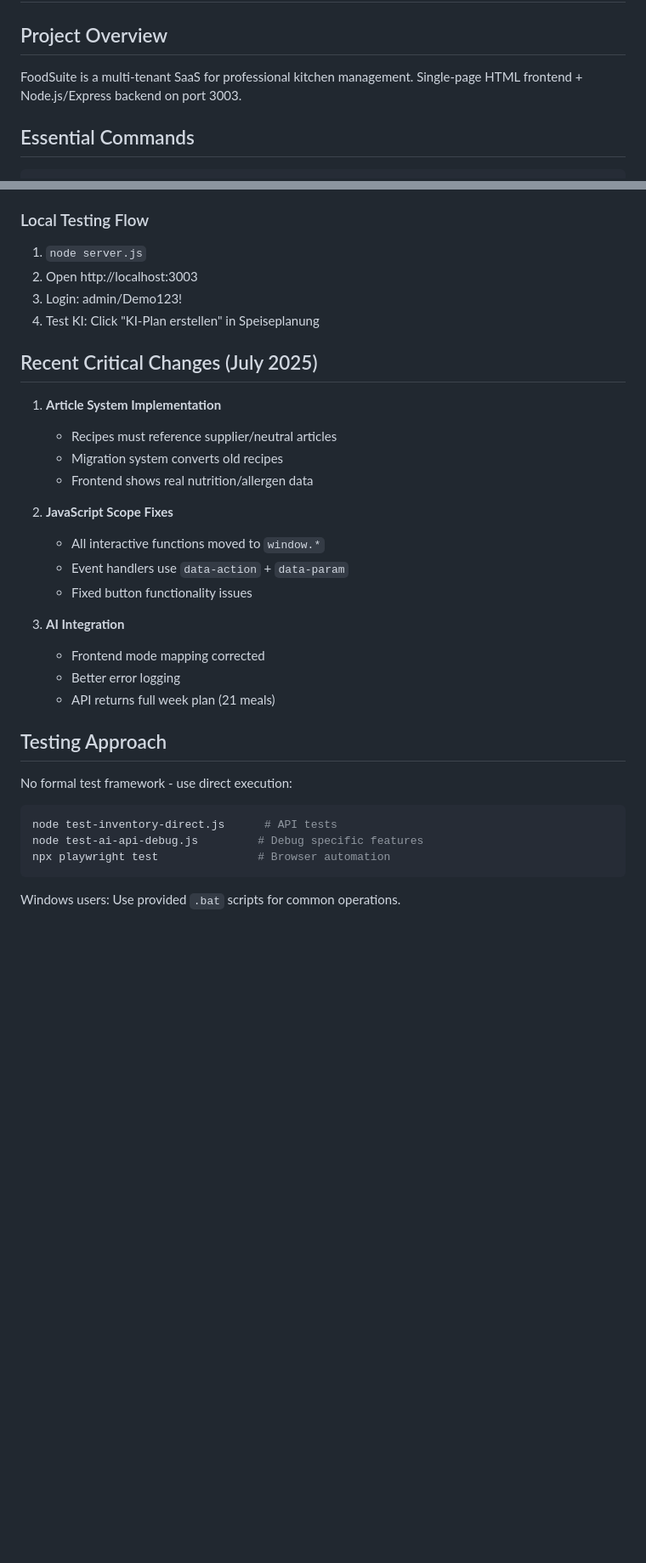
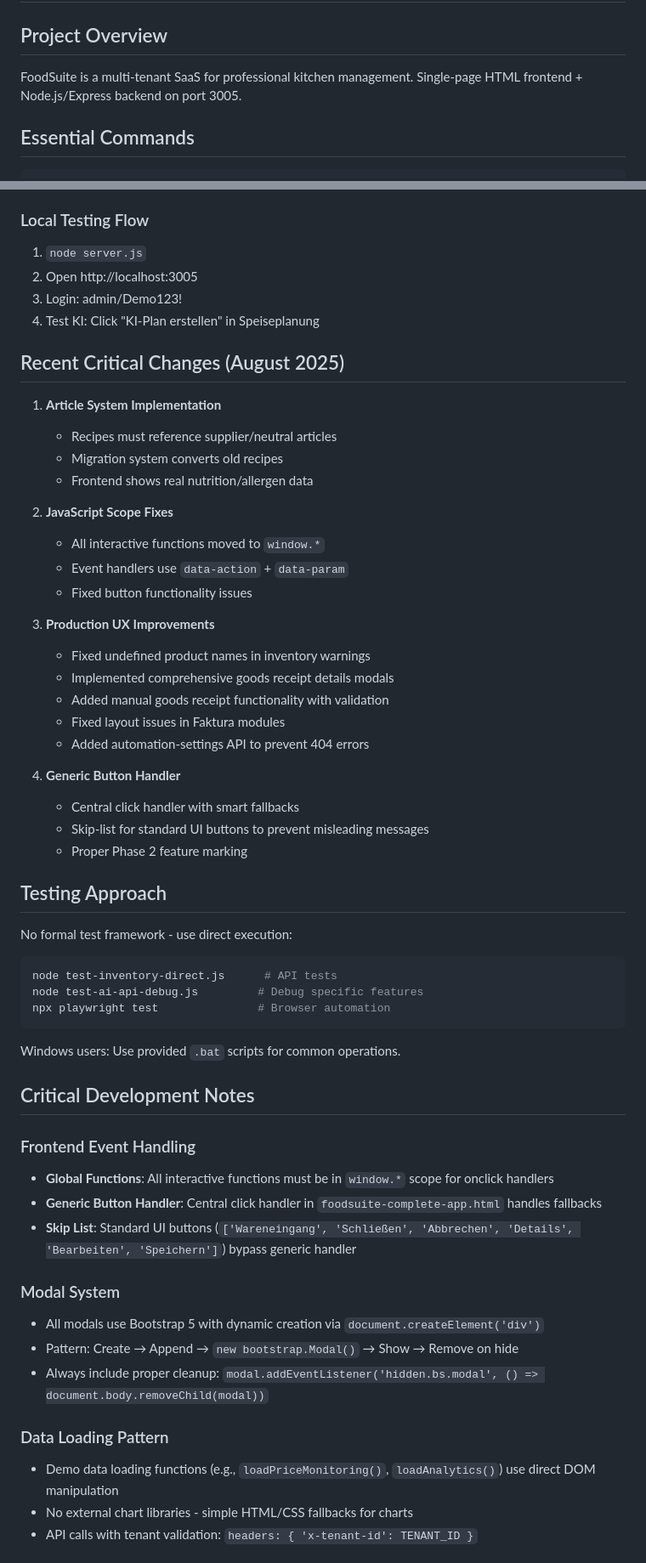
Before and after one commit to roth-jan/foodsuite, a Markdown page: CLAUDE.md, 2 parts joined by grey strips. Shown at 85% size. Drawn GitHub-style; blank space fills up the shorter version.

Commit message:
DOCUMENTATION UPDATE: Enhanced CLAUDE.md with production insights
✅ Updated port number (3003 → 3005) to reflect actual configuration
✅ Added comprehensive frontend event handling documentation
✅ Documented modal system patterns and cleanup requirements
✅ Added Phase 2 feature planning with specific API endpoints
✅ Documented generic button handler and skip-list mechanism
✅ Enhanced API endpoint list with new automation and goods receipt routes

🎯 Result: Future Claude instances can work more effectively with this codebase

🤖 Generated with [Claude Code](https://claude.ai/code)

Co-Authored-By: Claude <noreply@anthropic.com>

````diff
--- a/CLAUDE.md
+++ b/CLAUDE.md
@@ -5,7 +5,7 @@ This file provides guidance to Claude Code (claude.ai/code) when working with co
 # FoodSuite - Professional Kitchen Management System
 
 ## Project Overview
-FoodSuite is a multi-tenant SaaS for professional kitchen management. Single-page HTML frontend + Node.js/Express backend on port 3003.
+FoodSuite is a multi-tenant SaaS for professional kitchen management. Single-page HTML frontend + Node.js/Express backend on port 3005.
 
 ## Essential Commands
 
@@ -120,11 +125,11 @@ Core endpoints with Joi validation:
 
 ### Local Testing Flow
 1. `node server.js`
-2. Open http://localhost:3003
+2. Open http://localhost:3005
 3. Login: admin/Demo123!
 4. Test KI: Click "KI-Plan erstellen" in Speiseplanung
 
-## Recent Critical Changes (July 2025)
+## Recent Critical Changes (August 2025)
 
 1. **Article System Implementation**
    - Recipes must reference supplier/neutral articles
@@ -136,10 +141,17 @@ Core endpoints with Joi validation:
    - Event handlers use `data-action` + `data-param`
    - Fixed button functionality issues
 
-3. **AI Integration**
-   - Frontend mode mapping corrected
-   - Better error logging
-   - API returns full week plan (21 meals)
+3. **Production UX Improvements**
+   - Fixed undefined product names in inventory warnings
+   - Implemented comprehensive goods receipt details modals
+   - Added manual goods receipt functionality with validation
+   - Fixed layout issues in Faktura modules
+   - Added automation-settings API to prevent 404 errors
+
+4. **Generic Button Handler**
+   - Central click handler with smart fallbacks
+   - Skip-list for standard UI buttons to prevent misleading messages
+   - Proper Phase 2 feature marking
 
 ## Testing Approach
 
@@ -151,3 +163,21 @@ npx playwright test               # Browser automation
 ```
 
 Windows users: Use provided `.bat` scripts for common operations.
+
+## Critical Development Notes
+
+### Frontend Event Handling
+- **Global Functions**: All interactive functions must be in `window.*` scope for onclick handlers
+- **Generic Button Handler**: Central click handler in `foodsuite-complete-app.html` handles fallbacks
+- **Skip List**: Standard UI buttons (`['Wareneingang', 'Schließen', 'Abbrechen', 'Details', 'Bearbeiten', 'Speichern']`) bypass generic handler
+
+### Modal System
+- All modals use Bootstrap 5 with dynamic creation via `document.createElement('div')`
+- Pattern: Create → Append → `new bootstrap.Modal()` → Show → Remove on hide
+- Always include proper cleanup: `modal.addEventListener('hidden.bs.modal', () => document.body.removeChild(modal))`
+
+### Data Loading Pattern
+- Demo data loading functions (e.g., `loadPriceMonitoring()`, `loadAnalytics()`) use direct DOM manipulation
+- No external chart libraries - simple HTML/CSS fallbacks for charts
+- API calls with tenant validation: `headers: { 'x-tenant-id': TENANT_ID }`
+
````
Also changed, not shown: other parts of CLAUDE.md (+17 -1 lines).
